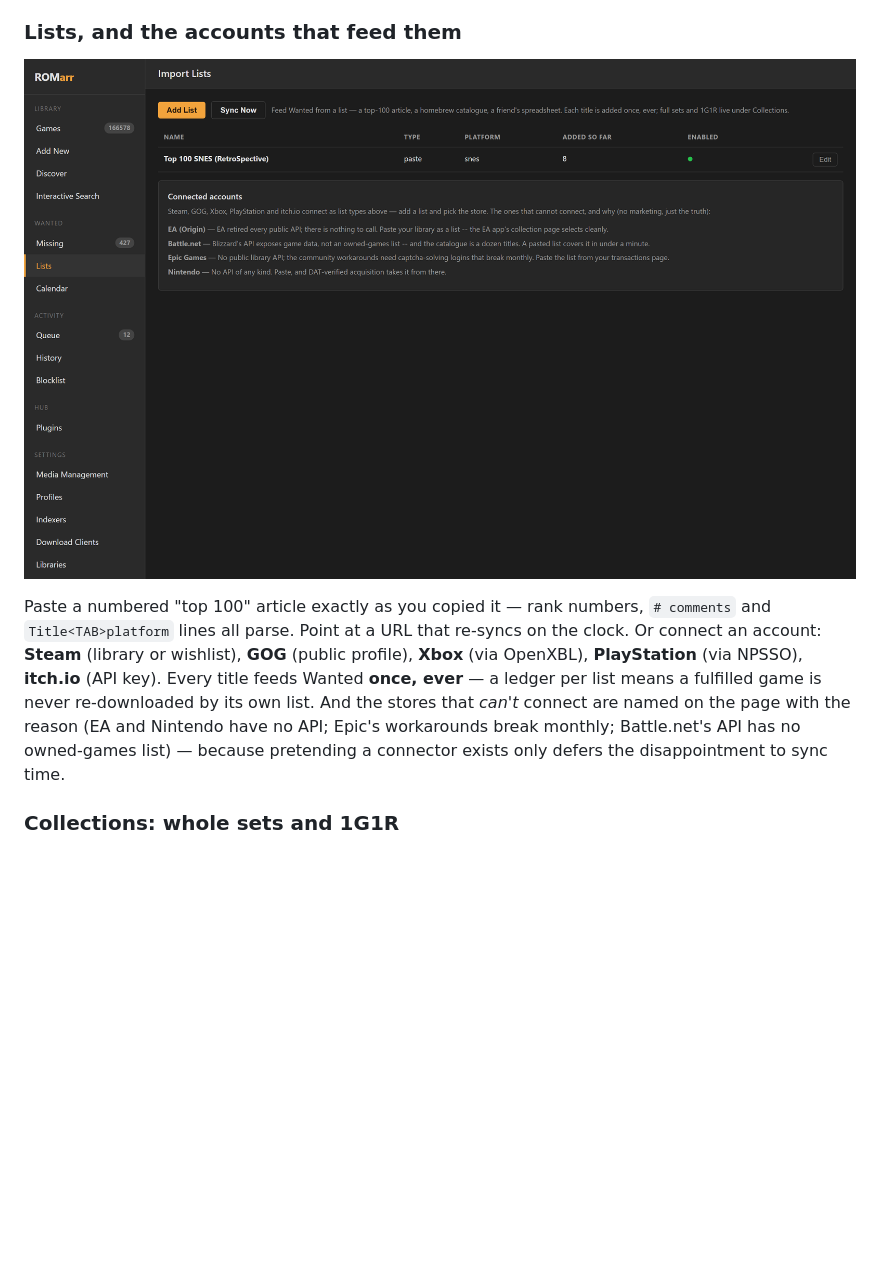
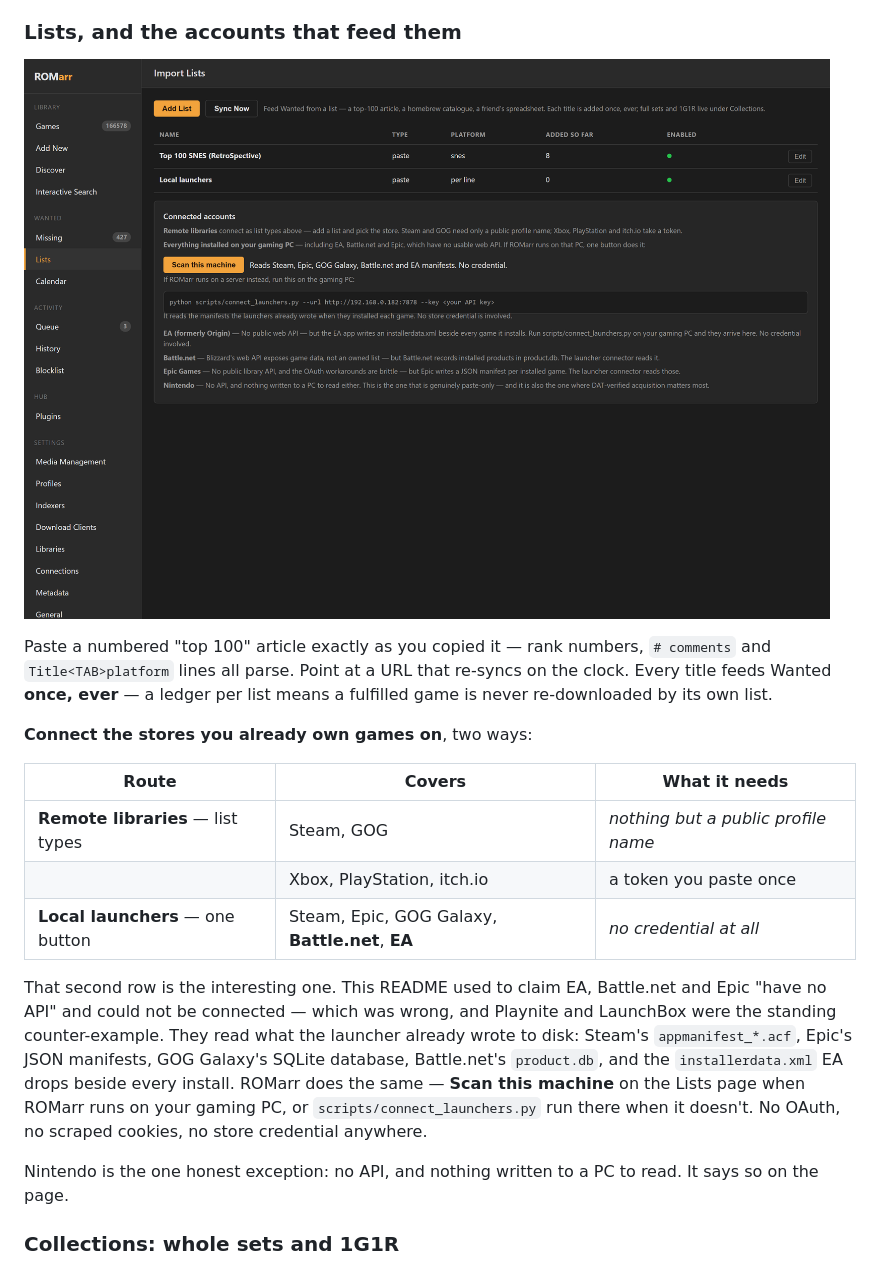
Before and after one commit to BlizzHacker/romarr, a Markdown page: README.md, the part around the change. Drawn GitHub-style; pictures changed too: docs/img/lists.png; blank space fills up the shorter version.

Commit message:
Document the launcher connector, and screenshot it live
The README's Lists section now shows both routes -- remote libraries as
list types, local launchers as one button -- and states plainly that the
old "EA/Battle.net/Epic have no API" claim was wrong, with the mechanism
that replaces it. Nintendo stays the one honest exception.

PROOF.md gains the row, including the part worth more than the positives:
the scanner correctly found NOTHING for an empty EA folder and a Steam
library on an unplugged drive.

Also fixes a real Windows bug the live run surfaced: a unicode arrow in
connect_launchers.py's success message raised UnicodeEncodeError on the
default cp1252 console AFTER the list had been sent, making a command that
worked look like it had failed.

Co-Authored-By: Claude Fable 5 <noreply@anthropic.com>

```diff
--- a/README.md
+++ b/README.md
@@ -146,14 +146,29 @@ Intervals are editable live; zero disables a job.
 
 Paste a numbered "top 100" article exactly as you copied it — rank numbers,
 `# comments` and `Title<TAB>platform` lines all parse. Point at a URL that
-re-syncs on the clock. Or connect an account: **Steam** (library or
-wishlist), **GOG** (public profile), **Xbox** (via OpenXBL), **PlayStation**
-(via NPSSO), **itch.io** (API key). Every title feeds Wanted **once, ever**
-— a ledger per list means a fulfilled game is never re-downloaded by its own
-list. And the stores that *can't* connect are named on the page with the
-reason (EA and Nintendo have no API; Epic's workarounds break monthly;
-Battle.net's API has no owned-games list) — because pretending a connector
-exists only defers the disappointment to sync time.
+re-syncs on the clock. Every title feeds Wanted **once, ever** — a ledger
+per list means a fulfilled game is never re-downloaded by its own list.
+
+**Connect the stores you already own games on**, two ways:
+
+| Route | Covers | What it needs |
+|---|---|---|
+| **Remote libraries** — list types | Steam, GOG | *nothing but a public profile name* |
+| | Xbox, PlayStation, itch.io | a token you paste once |
+| **Local launchers** — one button | Steam, Epic, GOG Galaxy, **Battle.net**, **EA** | *no credential at all* |
+
+That second row is the interesting one. This README used to claim EA,
+Battle.net and Epic "have no API" and could not be connected — which was
+wrong, and Playnite and LaunchBox were the standing counter-example. They
+read what the launcher already wrote to disk: Steam's `appmanifest_*.acf`,
+Epic's JSON manifests, GOG Galaxy's SQLite database, Battle.net's
+`product.db`, and the `installerdata.xml` EA drops beside every install.
+ROMarr does the same — **Scan this machine** on the Lists page when ROMarr
+runs on your gaming PC, or `scripts/connect_launchers.py` run there when it
+doesn't. No OAuth, no scraped cookies, no store credential anywhere.
+
+Nintendo is the one honest exception: no API, and nothing written to a PC
+to read. It says so on the page.
 
 ### Collections: whole sets and 1G1R
 
```
Also changed, not shown: docs/PROOF.md (+1 -0 lines), 1 other file.
